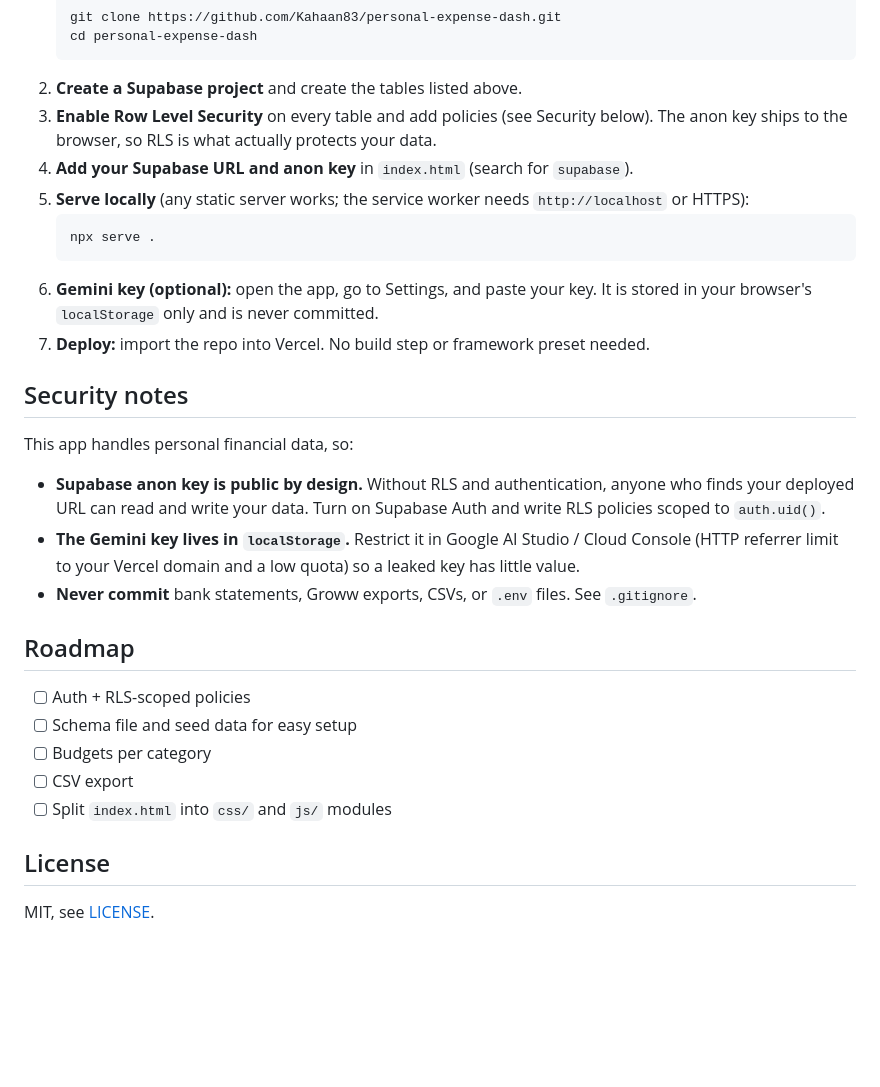
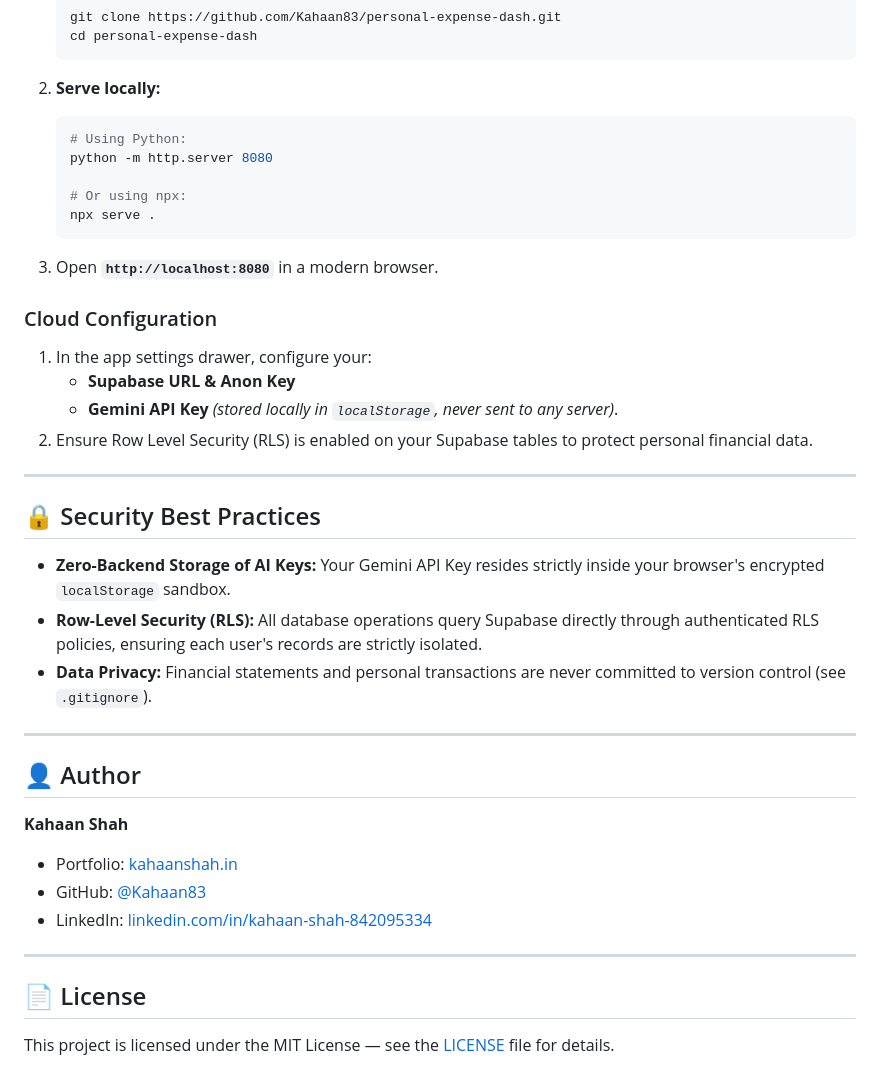
Before and after one commit to Kahaan83/personal-expense-dash, a Markdown page: README.md, the part around one of its changes. Rendered like a GitHub page; blank space fills up the shorter version.

````diff
--- a/README.md
+++ b/README.md
@@ -73,32 +126,44 @@ Supabase tables used by the app:
    git clone https://github.com/Kahaan83/personal-expense-dash.git
    cd personal-expense-dash
    ```
-2. **Create a Supabase project** and create the tables listed above.
-3. **Enable Row Level Security** on every table and add policies (see Security below). The anon key ships to the browser, so RLS is what actually protects your data.
-4. **Add your Supabase URL and anon key** in `index.html` (search for `supabase`).
-5. **Serve locally** (any static server works; the service worker needs `http://localhost` or HTTPS):
+
+2. **Serve locally:**
    ```bash
+   # Using Python:
+   python -m http.server 8080
+
+   # Or using npx:
    npx serve .
    ```
-6. **Gemini key (optional):** open the app, go to Settings, and paste your key. It is stored in your browser's `localStorage` only and is never committed.
-7. **Deploy:** import the repo into Vercel. No build step or framework preset needed.
 
-## Security notes
+3. Open **`http://localhost:8080`** in a modern browser.
 
-This app handles personal financial data, so:
+### Cloud Configuration
 
-- **Supabase anon key is public by design.** Without RLS and authentication, anyone who finds your deployed URL can read and write your data. Turn on Supabase Auth and write RLS policies scoped to `auth.uid()`.
-- **The Gemini key lives in `localStorage`.** Restrict it in Google AI Studio / Cloud Console (HTTP referrer limit to your Vercel domain and a low quota) so a leaked key has little value.
-- **Never commit** bank statements, Groww exports, CSVs, or `.env` files. See `.gitignore`.
+1. In the app settings drawer, configure your:
+   - **Supabase URL & Anon Key**
+   - **Gemini API Key** *(stored locally in `localStorage`, never sent to any server)*.
+2. Ensure Row Level Security (RLS) is enabled on your Supabase tables to protect personal financial data.
 
-## Roadmap
+---
 
-- [ ] Auth + RLS-scoped policies
-- [ ] Schema file and seed data for easy setup
-- [ ] Budgets per category
-- [ ] CSV export
-- [ ] Split `index.html` into `css/` and `js/` modules
+## 🔒 Security Best Practices
 
-## License
+- **Zero-Backend Storage of AI Keys:** Your Gemini API Key resides strictly inside your browser's encrypted `localStorage` sandbox.
+- **Row-Level Security (RLS):** All database operations query Supabase directly through authenticated RLS policies, ensuring each user's records are strictly isolated.
+- **Data Privacy:** Financial statements and personal transactions are never committed to version control (see `.gitignore`).
 
-MIT, see [LICENSE](LICENSE).
+---
+
+## 👤 Author
+
+**Kahaan Shah**
+- Portfolio: [kahaanshah.in](https://kahaanshah.in)
+- GitHub: [@Kahaan83](https://github.com/Kahaan83)
+- LinkedIn: [linkedin.com/in/kahaan-shah-842095334](https://www.linkedin.com/in/kahaan-shah-842095334/)
+
+---
+
+## 📄 License
+
+This project is licensed under the MIT License — see the [LICENSE](LICENSE) file for details.
````
Also changed, not shown: other parts of README.md (+103 -50 lines), assets/preview.png (added).
